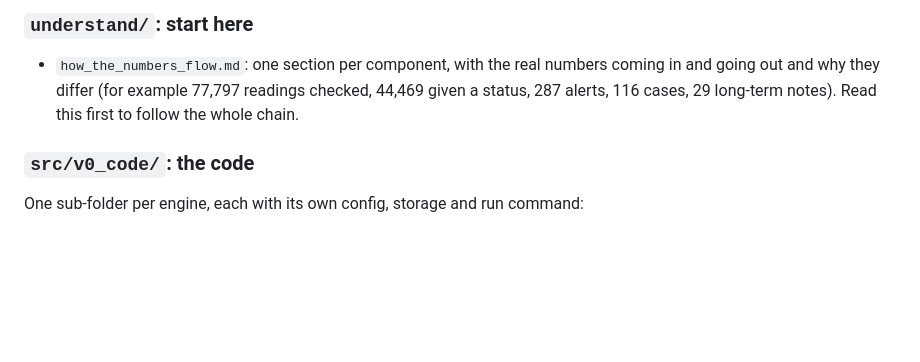
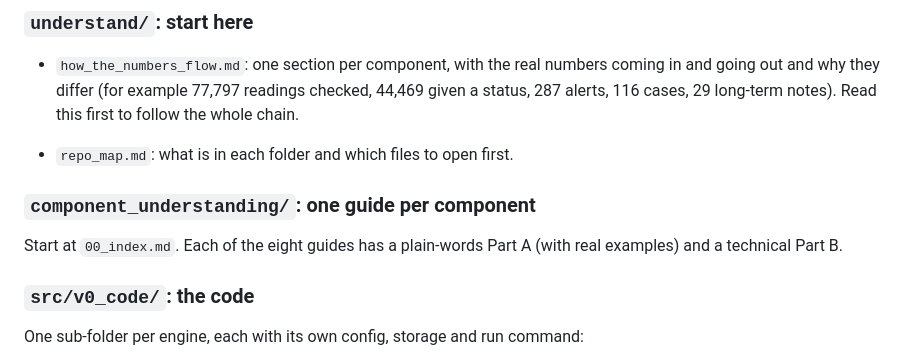
Before and after one commit to my-temporary-name/PCU_Meera, a Markdown page: README.md, the part around the change. GitHub-like rendering; blank space fills up the shorter version.

Commit message:
Add component_understanding index and link it from README
Co-Authored-By: Claude Sonnet 5.5 <noreply@anthropic.com>

```diff
--- a/README.md
+++ b/README.md
@@ -20,6 +20,11 @@ The only model calls are the Baseline gist, the Findings text and the PI situati
 
 ### `understand/`: start here
 - `how_the_numbers_flow.md`: one section per component, with the real numbers coming in and going out and why they differ (for example 77,797 readings checked, 44,469 given a status, 287 alerts, 116 cases, 29 long-term notes). Read this first to follow the whole chain.
+
+- `repo_map.md`: what is in each folder and which files to open first.
+
+### `component_understanding/`: one guide per component
+Start at `00_index.md`. Each of the eight guides has a plain-words Part A (with real examples) and a technical Part B.
 
 ### `src/v0_code/`: the code
 One sub-folder per engine, each with its own config, storage and run command:
```
Also changed, not shown: component_understanding/00_index.md (added, +35 -0 lines).
